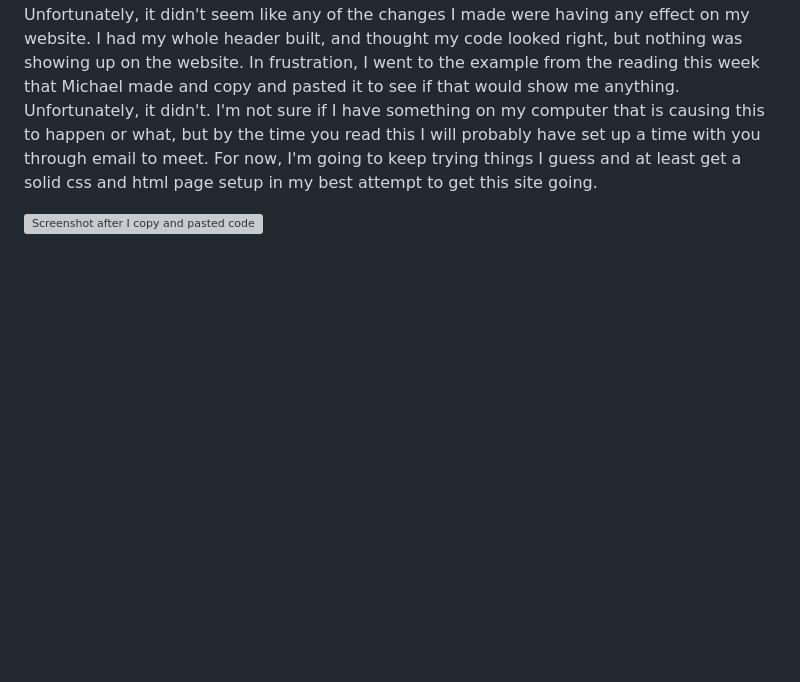
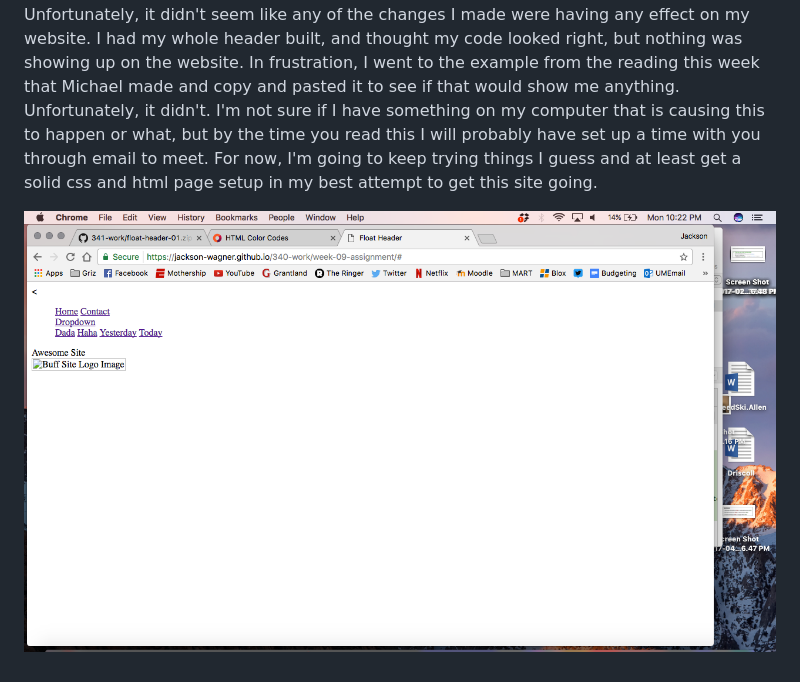
Before and after one commit to jackson-wagner/340-work, a Markdown page: week-09-assignment/readme.md, the part around the change. GitHub-like rendering; pictures changed too: week-09-assignment/MARTweek9.png (added); blank space fills up the shorter version; grey boxes are pictures that could not be loaded.

Commit message:
Attaching a screenshot of my failed attempt.

```diff
--- a/week-09-assignment/readme.md
+++ b/week-09-assignment/readme.md
@@ -4,4 +4,4 @@
 
 Well this is shaping up to be another strange week for me. After I messed with the code for hours last week and couldn't get the CSS to link, it worked on my first try this week. Unfortunately, it didn't seem like any of the changes I made were having any effect on my website. I had my whole header built, and thought my code looked right, but nothing was showing up on the website. In frustration, I went to the example from the reading this week that Michael made and copy and pasted it to see if that would show me anything. Unfortunately, it didn't. I'm not sure if I have something on my computer that is causing this to happen or what, but by the time you read this I will probably have set up a time with you through email to meet. For now, I'm going to keep trying things I guess and at least get a solid css and html page setup in my best attempt to get this site going.
 
-![Screenshot after I copy and pasted code](hw09.png)
+![Screenshot after I copy and pasted code](MARTweek9.png)
```
